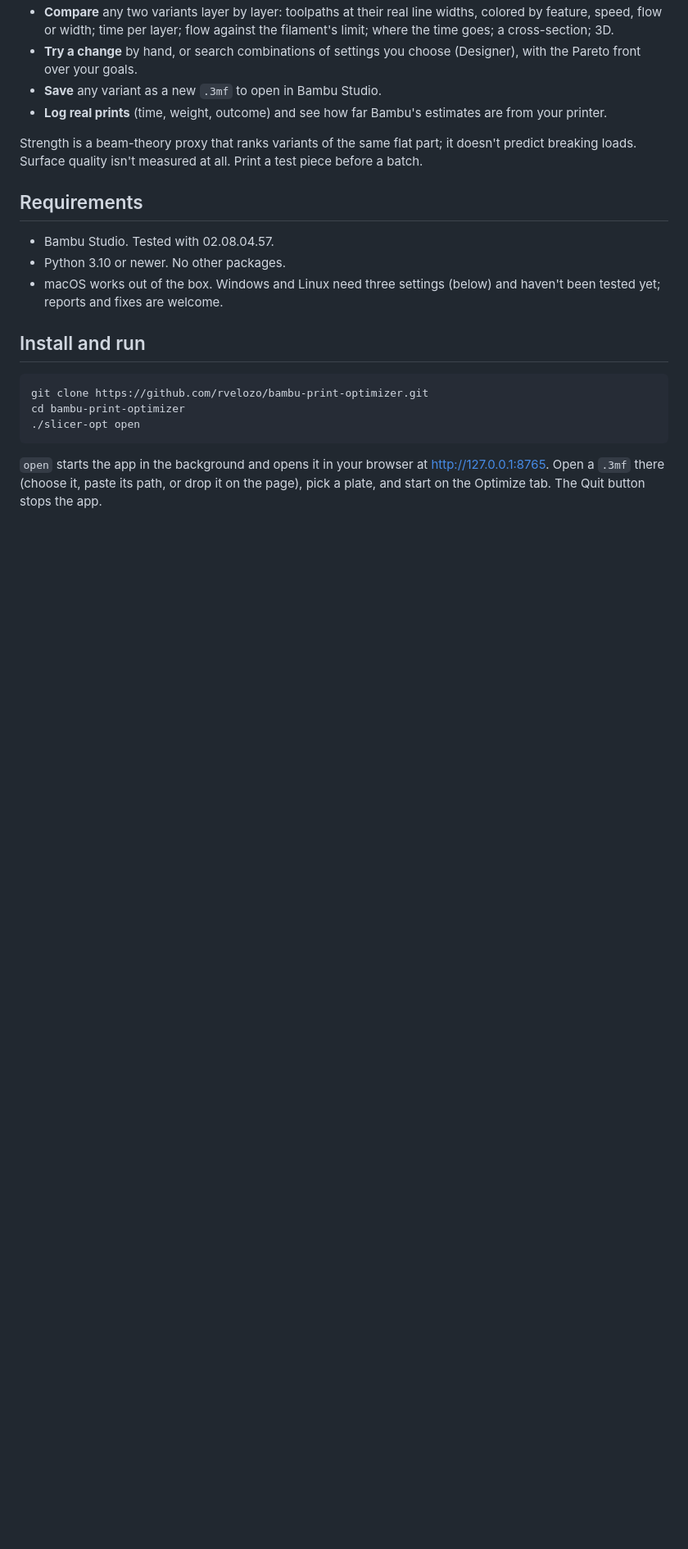
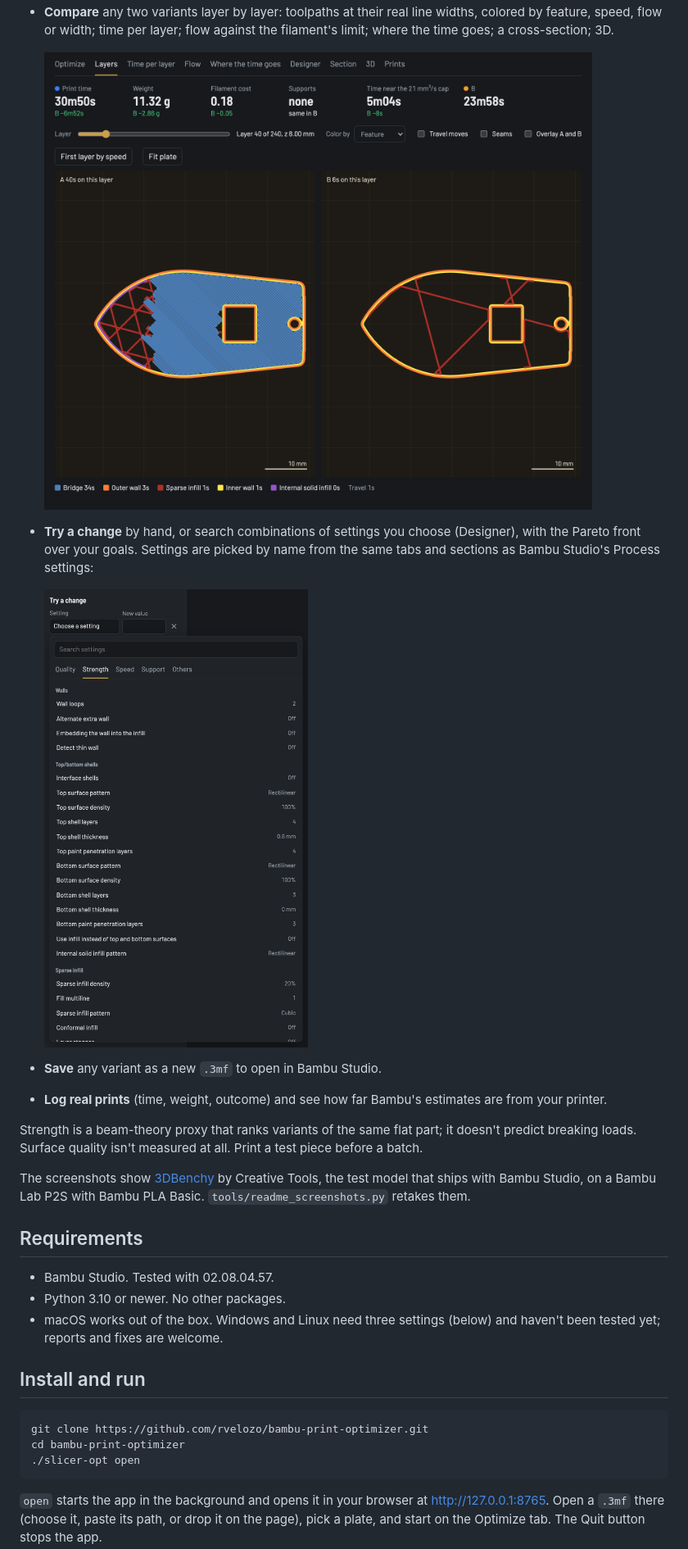
Before and after one commit to rvelozo/bambu-print-optimizer, a Markdown page: README.md, the part around one of its changes. Shown at 82% size. GitHub-like rendering; pictures changed too: docs/images/compare.png (added), docs/images/setting-picker.png (added); blank space fills up the shorter version.

```diff
--- a/README.md
+++ b/README.md
@@ -26,8 +31,15 @@ Not affiliated with Bambu Lab.
 - **Compare** any two variants layer by layer: toolpaths at their real line
   widths, colored by feature, speed, flow or width; time per layer; flow
   against the filament's limit; where the time goes; a cross-section; 3D.
+
+  ![The current settings and the recommended ones side by side on the same layer, colored by feature](docs/images/compare.png)
+
 - **Try a change** by hand, or search combinations of settings you choose
-  (Designer), with the Pareto front over your goals.
+  (Designer), with the Pareto front over your goals. Settings are picked by
+  name from the same tabs and sections as Bambu Studio's Process settings:
+
+  ![Choosing a setting from a dropdown arranged like Bambu Studio's Process tab, with each setting's current value](docs/images/setting-picker.png)
+
 - **Save** any variant as a new `.3mf` to open in Bambu Studio.
 - **Log real prints** (time, weight, outcome) and see how far Bambu's
   estimates are from your printer.
@@ -35,6 +47,10 @@ Not affiliated with Bambu Lab.
 Strength is a beam-theory proxy that ranks variants of the same flat part; it
 doesn't predict breaking loads. Surface quality isn't measured at all. Print a
 test piece before a batch.
+
+The screenshots show [3DBenchy](https://www.3dbenchy.com) by Creative Tools,
+the test model that ships with Bambu Studio, on a Bambu Lab P2S with Bambu PLA
+Basic. `tools/readme_screenshots.py` retakes them.
 
 ## Requirements
 
```
Also changed, not shown: other parts of README.md (+8 -1 lines), docs/images/home.png (added), docs/images/optimize.png (added), docs/images/settings-effects.png (added), 6 other files.
